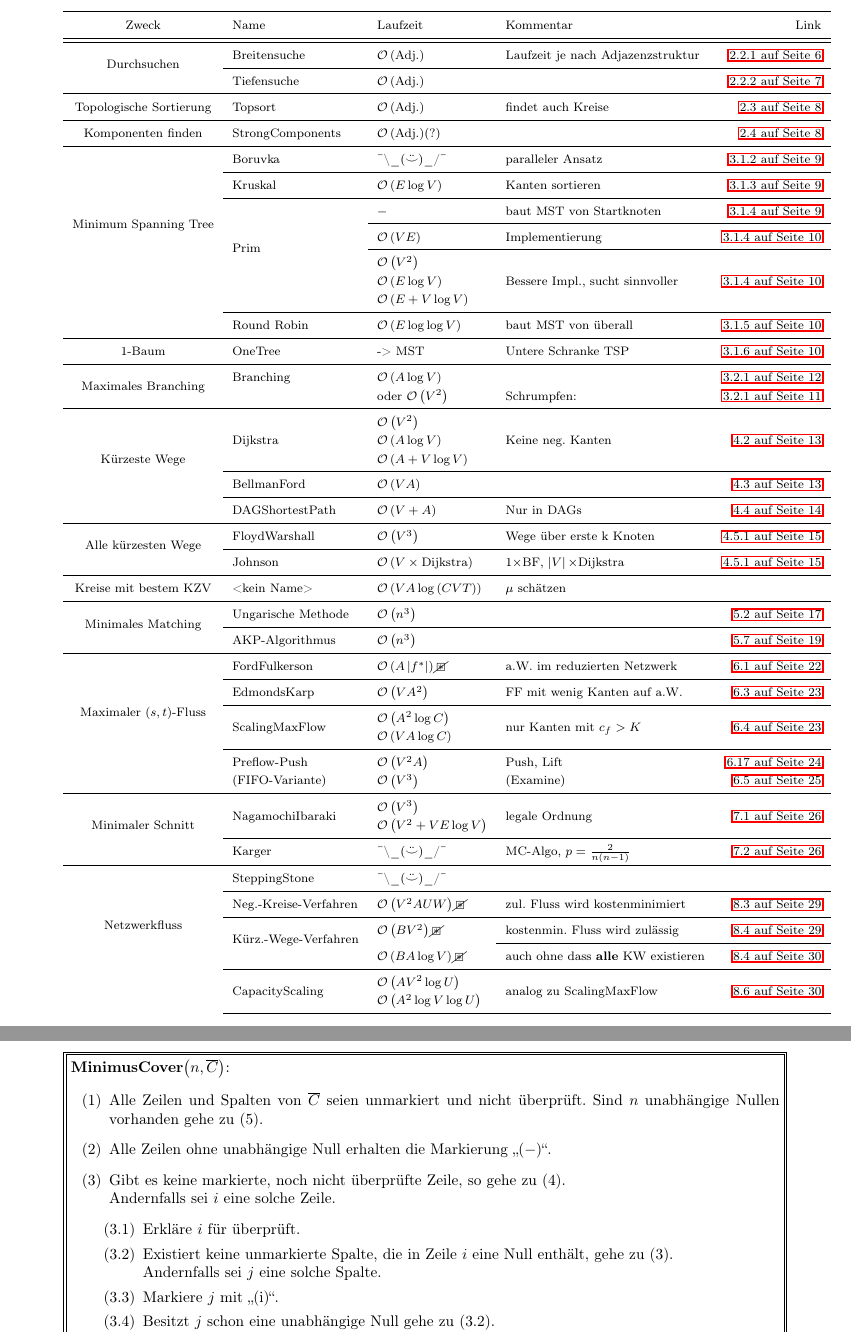
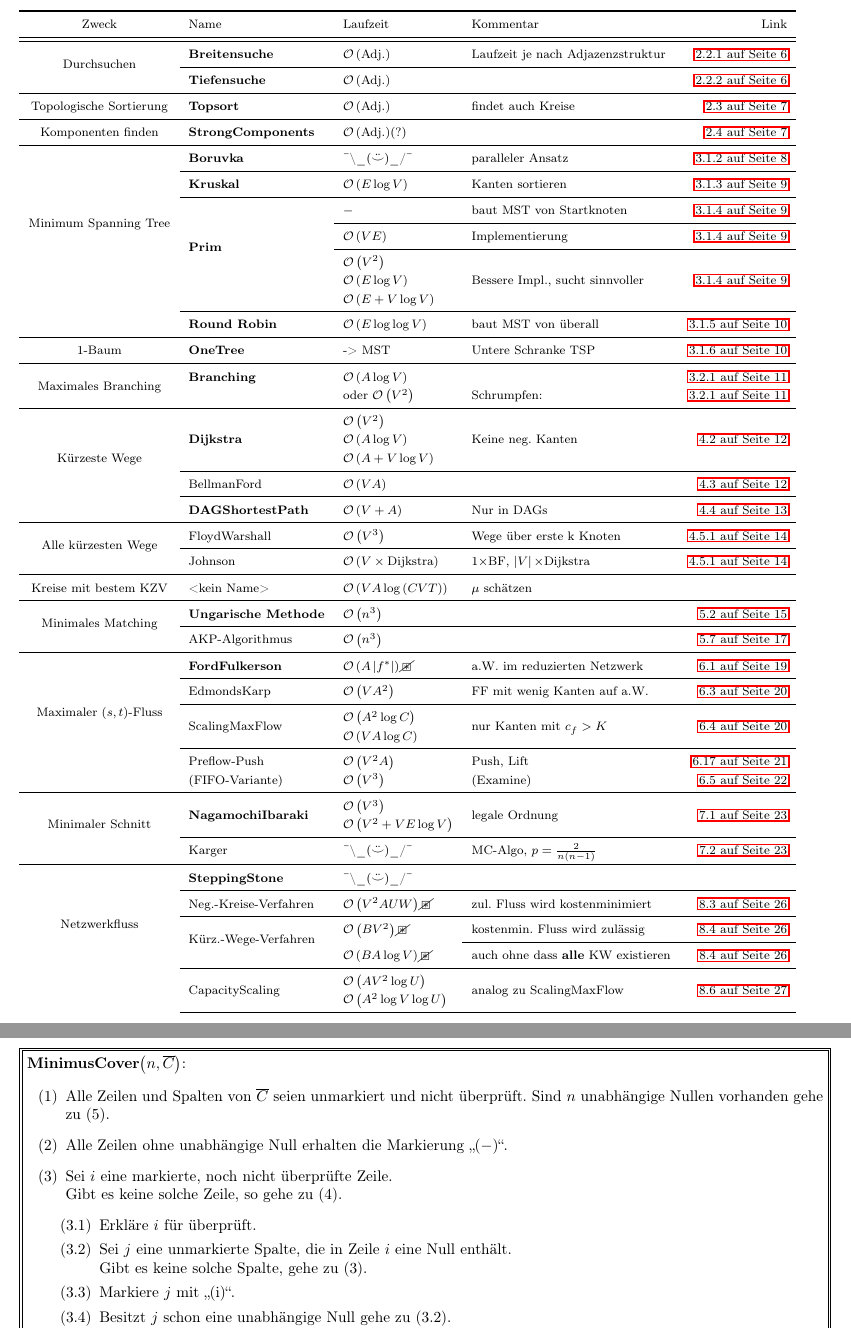
Before and after one commit to SinForest/iea1-summary, a LaTeX document (IEA1.tex): two parts of pages 2 and 18 of 31 before the commit and two parts of pages 2 and 16 of 27 after it, joined at a grey line, cut so that both start at the same text. Compiled offline with LaTeX, dvips and Ghostscript; the source files are stored in an older character set and shown here as Unicode.

Commit message:
minor changes

```diff
--- a/IEA1.tex
+++ b/IEA1.tex
@@ -4,7 +4,7 @@
 \usepackage[T1]{fontenc}
 \usepackage[latin9]{inputenc}
 \usepackage{geometry}
-\geometry{verbose,tmargin=2.5cm,bmargin=2.5cm,lmargin=2.5cm,rmargin=2.5cm}
+\geometry{verbose,tmargin=1.5cm,bmargin=1.5cm,lmargin=1.5cm,rmargin=1.5cm}
 \setlength{\parindent}{0bp}
 \usepackage{babel}
 \usepackage{array}
@@ -81,19 +81,19 @@
 {\footnotesize{}Zweck} & {\footnotesize{}Name} & {\footnotesize{}Laufzeit} & {\footnotesize{}Kommentar} & {\footnotesize{}Link}\tabularnewline
 \midrule
 \midrule
-\multirow{2}{*}{{\footnotesize{}Durchsuchen}} & {\footnotesize{}Breitensuche} & {\footnotesize{}$\mathcal{O}\left(\text{Adj.}\right)$} & {\footnotesize{}Laufzeit je nach Adjazenzstruktur} & {\footnotesize{}\vref{BFS}}\tabularnewline
+\multirow{2}{*}{{\footnotesize{}Durchsuchen}} & \textbf{\footnotesize{}Breitensuche} & {\footnotesize{}$\mathcal{O}\left(\text{Adj.}\right)$} & {\footnotesize{}Laufzeit je nach Adjazenzstruktur} & {\footnotesize{}\vref{BFS}}\tabularnewline
 \cmidrule{2-5}
- & {\footnotesize{}Tiefensuche} & {\footnotesize{}$\mathcal{O}\left(\text{Adj.}\right)$} &  & {\footnotesize{}\vref{DFS}}\tabularnewline
+ & \textbf{\footnotesize{}Tiefensuche} & {\footnotesize{}$\mathcal{O}\left(\text{Adj.}\right)$} &  & {\footnotesize{}\vref{DFS}}\tabularnewline
 \midrule
-{\footnotesize{}Topologische Sortierung} & {\footnotesize{}Topsort} & {\footnotesize{}$\mathcal{O}\left(\text{Adj.}\right)$} & {\footnotesize{}findet auch Kreise} & {\footnotesize{}\vref{TopSort}}\tabularnewline
+{\footnotesize{}Topologische Sortierung} & \textbf{\footnotesize{}Topsort} & {\footnotesize{}$\mathcal{O}\left(\text{Adj.}\right)$} & {\footnotesize{}findet auch Kreise} & {\footnotesize{}\vref{TopSort}}\tabularnewline
 \midrule
-{\footnotesize{}Komponenten finden} & {\footnotesize{}StrongComponents} & {\footnotesize{}$\mathcal{O}\left(\text{Adj.}\right)$(?)} &  & {\footnotesize{}\vref{StrongComponents}}\tabularnewline
+{\footnotesize{}Komponenten finden} & \textbf{\footnotesize{}StrongComponents} & {\footnotesize{}$\mathcal{O}\left(\text{Adj.}\right)$(?)} &  & {\footnotesize{}\vref{StrongComponents}}\tabularnewline
 \midrule
-\multirow{8}{*}{{\footnotesize{}Minimum Spanning Tree}} & {\footnotesize{}Boruvka} & {\footnotesize{}¯\textbackslash{}\_($\ddot{\smile}$)\_/¯} & {\footnotesize{}paralleler Ansatz} & {\footnotesize{}\vref{Boruvka}}\tabularnewline
+\multirow{8}{*}{{\footnotesize{}Minimum Spanning Tree}} & \textbf{\footnotesize{}Boruvka} & {\footnotesize{}¯\textbackslash{}\_($\ddot{\smile}$)\_/¯} & {\footnotesize{}paralleler Ansatz} & {\footnotesize{}\vref{Boruvka}}\tabularnewline
 \cmidrule{2-5}
- & {\footnotesize{}Kruskal} & {\footnotesize{}$\mathcal{O}\left(E\log V\right)$} & {\footnotesize{}Kanten sortieren} & {\footnotesize{}\vref{Kruskal}}\tabularnewline
+ & \textbf{\footnotesize{}Kruskal} & {\footnotesize{}$\mathcal{O}\left(E\log V\right)$} & {\footnotesize{}Kanten sortieren} & {\footnotesize{}\vref{Kruskal}}\tabularnewline
 \cmidrule{2-5}
- & \multirow{5}{*}{{\footnotesize{}Prim}} & {\footnotesize{}$-$} & {\footnotesize{}baut MST von Startknoten} & {\footnotesize{}\vref{Prim}}\tabularnewline
+ & \multirow{5}{*}{\textbf{\footnotesize{}Prim}} & {\footnotesize{}$-$} & {\footnotesize{}baut MST von Startknoten} & {\footnotesize{}\vref{Prim}}\tabularnewline
 \cmidrule{3-5}
  &  & {\footnotesize{}$\mathcal{O}\left(VE\right)$} & {\footnotesize{}Implementierung} & {\footnotesize{}\vref{Prim1}}\tabularnewline
 \cmidrule{3-5}
@@ -101,20 +101,20 @@
  &  & {\footnotesize{}$\mathcal{O}\left(E\log V\right)$} &  & \tabularnewline
  &  & {\footnotesize{}$\mathcal{O}\left(E+V\log V\right)$} &  & \tabularnewline
 \cmidrule{2-5}
- & {\footnotesize{}Round Robin} & {\footnotesize{}$\mathcal{O}\left(E\log\log V\right)$} & {\footnotesize{}baut MST von überall} & {\footnotesize{}\vref{RoundRobin}}\tabularnewline
+ & \textbf{\footnotesize{}Round Robin} & {\footnotesize{}$\mathcal{O}\left(E\log\log V\right)$} & {\footnotesize{}baut MST von überall} & {\footnotesize{}\vref{RoundRobin}}\tabularnewline
 \midrule
-{\footnotesize{}1-Baum} & {\footnotesize{}OneTree} & {\footnotesize{}-> MST} & {\footnotesize{}Untere Schranke TSP} & {\footnotesize{}\vref{OneTree}}\tabularnewline
+{\footnotesize{}1-Baum} & \textbf{\footnotesize{}OneTree} & {\footnotesize{}-> MST} & {\footnotesize{}Untere Schranke TSP} & {\footnotesize{}\vref{OneTree}}\tabularnewline
 \midrule
-\multirow{2}{*}{{\footnotesize{}Maximales Branching}} & {\footnotesize{}Branching} & {\footnotesize{}$\mathcal{O}\left(A\log V\right)$} &  & {\footnotesize{}\vref{Branching}}\tabularnewline
+\multirow{2}{*}{{\footnotesize{}Maximales Branching}} & \textbf{\footnotesize{}Branching} & {\footnotesize{}$\mathcal{O}\left(A\log V\right)$} &  & {\footnotesize{}\vref{Branching}}\tabularnewline
  &  & {\footnotesize{}oder $\mathcal{O}\left(V^{2}\right)$} & {\footnotesize{}Schrumpfen:} & {\footnotesize{}\vref{Branching (Schrumpfen)}}\tabularnewline
 \midrule
-\multirow{5}{*}{{\footnotesize{}Kürzeste Wege}} & \multirow{3}{*}{{\footnotesize{}Dijkstra}} & {\footnotesize{}$\mathcal{O}\left(V^{2}\right)$} & \multirow{3}{*}{{\footnotesize{}Keine neg. Kanten}} & \multirow{3}{*}{{\footnotesize{}\vref{Dijkstra}}}\tabularnewline
+\multirow{5}{*}{{\footnotesize{}Kürzeste Wege}} & \multirow{3}{*}{\textbf{\footnotesize{}Dijkstra}} & {\footnotesize{}$\mathcal{O}\left(V^{2}\right)$} & \multirow{3}{*}{{\footnotesize{}Keine neg. Kanten}} & \multirow{3}{*}{{\footnotesize{}\vref{Dijkstra}}}\tabularnewline
  &  & {\footnotesize{}$\mathcal{O}\left(A\log V\right)$} &  & \tabularnewline
  &  & {\footnotesize{}$\mathcal{O}\left(A+V\log V\right)$} &  & \tabularnewline
 \cmidrule{2-5}
  & {\footnotesize{}BellmanFord} & {\footnotesize{}$\mathcal{O}\left(VA\right)$} &  & {\footnotesize{}\vref{BellmanFord}}\tabularnewline
 \cmidrule{2-5}
- & {\footnotesize{}DAGShortestPath} & {\footnotesize{}$\mathcal{O}\left(V+A\right)$} & {\footnotesize{}Nur in DAGs} & {\footnotesize{}\vref{DAGShortestPath}}\tabularnewline
+ & \textbf{\footnotesize{}DAGShortestPath} & {\footnotesize{}$\mathcal{O}\left(V+A\right)$} & {\footnotesize{}Nur in DAGs} & {\footnotesize{}\vref{DAGShortestPath}}\tabularnewline
 \midrule
 \multirow{2}{*}{{\footnotesize{}Alle kürzesten Wege}} & {\footnotesize{}FloydWarshall} & {\footnotesize{}$\mathcal{O}\left(V^{3}\right)$} & {\footnotesize{}Wege über erste k Knoten} & {\footnotesize{}\vref{FloydWarshall}}\tabularnewline
 \cmidrule{2-5}
@@ -122,11 +122,11 @@
 \midrule
 {\footnotesize{}Kreise mit bestem KZV} & {\footnotesize{}<kein Name>} & {\footnotesize{}$\mathcal{O}\left(VA\log\left(CVT\right)\right)$} & {\footnotesize{}$\mu$ schätzen} & \tabularnewline
 \midrule
-\multirow{2}{*}{{\footnotesize{}Minimales Matching}} & {\footnotesize{}Ungarische Methode} & {\footnotesize{}$\mathcal{O}\left(n^{3}\right)$} &  & {\footnotesize{}\vref{HungarianMethod}}\tabularnewline
+\multirow{2}{*}{{\footnotesize{}Minimales Matching}} & \textbf{\footnotesize{}Ungarische Methode} & {\footnotesize{}$\mathcal{O}\left(n^{3}\right)$} &  & {\footnotesize{}\vref{HungarianMethod}}\tabularnewline
 \cmidrule{2-5}
  & {\footnotesize{}AKP-Algorithmus} & {\footnotesize{}$\mathcal{O}\left(n^{3}\right)$} &  & {\footnotesize{}\vref{AKP}}\tabularnewline
 \midrule
-\multirow{6}{*}{{\footnotesize{}Maximaler $\left(s,t\right)$-Fluss}} & {\footnotesize{}FordFulkerson} & {\footnotesize{}$\mathcal{O}\left(A\left|f^{*}\right|\right)\cancel{\boxast}$} & {\footnotesize{}a.W. im reduzierten Netzwerk} & {\footnotesize{}\vref{FordFulkerson}}\tabularnewline
+\multirow{6}{*}{{\footnotesize{}Maximaler $\left(s,t\right)$-Fluss}} & \textbf{\footnotesize{}FordFulkerson} & {\footnotesize{}$\mathcal{O}\left(A\left|f^{*}\right|\right)\cancel{\boxast}$} & {\footnotesize{}a.W. im reduzierten Netzwerk} & {\footnotesize{}\vref{FordFulkerson}}\tabularnewline
 \cmidrule{2-5}
  & {\footnotesize{}EdmondsKarp} & {\footnotesize{}$\mathcal{O}\left(VA^{2}\right)$} & {\footnotesize{}FF mit wenig Kanten auf a.W.} & {\footnotesize{}\vref{EdmondsKarp}}\tabularnewline
 \cmidrule{2-5}
@@ -136,12 +136,12 @@
  & {\footnotesize{}Preflow-Push} & {\footnotesize{}$\mathcal{O}\left(V^{2}A\right)$} & {\footnotesize{}Push, Lift} & {\footnotesize{}\vref{PrefowPush}}\tabularnewline
  & {\footnotesize{}(FIFO-Variante)} & {\footnotesize{}$\mathcal{O}\left(V^{3}\right)$} & {\footnotesize{}(Examine)} & {\footnotesize{}\vref{FIFO-PFP}}\tabularnewline
 \midrule
-\multirow{3}{*}{{\footnotesize{}Minimaler Schnitt}} & \multirow{2}{*}{{\footnotesize{}NagamochiIbaraki}} & {\footnotesize{}$\mathcal{O}\left(V^{3}\right)$} & \multirow{2}{*}{{\footnotesize{}legale Ordnung}} & \multirow{2}{*}{{\footnotesize{}\vref{NagamochiIbaraki}}}\tabularnewline
+\multirow{3}{*}{{\footnotesize{}Minimaler Schnitt}} & \multirow{2}{*}{\textbf{\footnotesize{}NagamochiIbaraki}} & {\footnotesize{}$\mathcal{O}\left(V^{3}\right)$} & \multirow{2}{*}{{\footnotesize{}legale Ordnung}} & \multirow{2}{*}{{\footnotesize{}\vref{NagamochiIbaraki}}}\tabularnewline
  &  & {\footnotesize{}$\mathcal{O}\left(V^{2}+VE\log V\right)$} &  & \tabularnewline
 \cmidrule{2-5}
  & {\footnotesize{}Karger} & {\footnotesize{}¯\textbackslash{}\_($\ddot{\smile}$)\_/¯} & {\footnotesize{}MC-Algo, $p=\frac{2}{n\left(n-1\right)}$} & {\footnotesize{}\vref{Karger}}\tabularnewline
 \midrule
-\multirow{6}{*}{{\footnotesize{}Netzwerkfluss}} & {\footnotesize{}SteppingStone} & {\footnotesize{}¯\textbackslash{}\_($\ddot{\smile}$)\_/¯} &  & \tabularnewline
+\multirow{6}{*}{{\footnotesize{}Netzwerkfluss}} & \textbf{\footnotesize{}SteppingStone} & {\footnotesize{}¯\textbackslash{}\_($\ddot{\smile}$)\_/¯} &  & \tabularnewline
 \cmidrule{2-5}
  & {\footnotesize{}Neg.-Kreise-Verfahren} & {\footnotesize{}$\mathcal{O}\left(V^{2}AUW\right)\cancel{\boxast}$} & {\footnotesize{}zul. Fluss wird kostenminimiert} & {\footnotesize{}\vref{CycleCanceling}}\tabularnewline
 \cmidrule{2-5}
@@ -1448,13 +1448,12 @@ Zeilenindex als unabhängige Null aus.
 \item Alle Zeilen und Spalten von $\overline{C}$ seien unmarkiert und nicht
 überprüft. Sind $n$ unabhängige Nullen vorhanden gehe zu (5).
 \item Alle Zeilen ohne unabhängige Null erhalten die Markierung \glqq ($-$)``.
-\item Gibt es keine markierte, noch nicht überprüfte Zeile, so gehe zu (4).\\
-Andernfalls sei $i$ eine solche Zeile.
+\item Sei $i$ eine markierte, noch nicht überprüfte Zeile.\\
+Gibt es keine solche Zeile, so gehe zu (4).
 \begin{enumerate}
 \item Erkläre $i$ für überprüft.
-\item Existiert keine unmarkierte Spalte, die in Zeile $i$ eine Null enthält,
-gehe zu (3).\\
-Andernfalls sei $j$ eine solche Spalte.
+\item Sei $j$ eine unmarkierte Spalte, die in Zeile $i$ eine Null enthält.\\
+Gibt es keine solche Spalte, gehe zu (3).
 \item Markiere $j$ mit \glqq (i)``.
 \item Besitzt $j$ schon eine unabhängige Null gehe zu (3.2).\\
 Andernfalls kann durch Verfolgen der Markierungen ausgehend von $j$
```
Also changed, not shown: IEA1.pdf, IEA1.tex (5 more changed lines), 1 other file.
